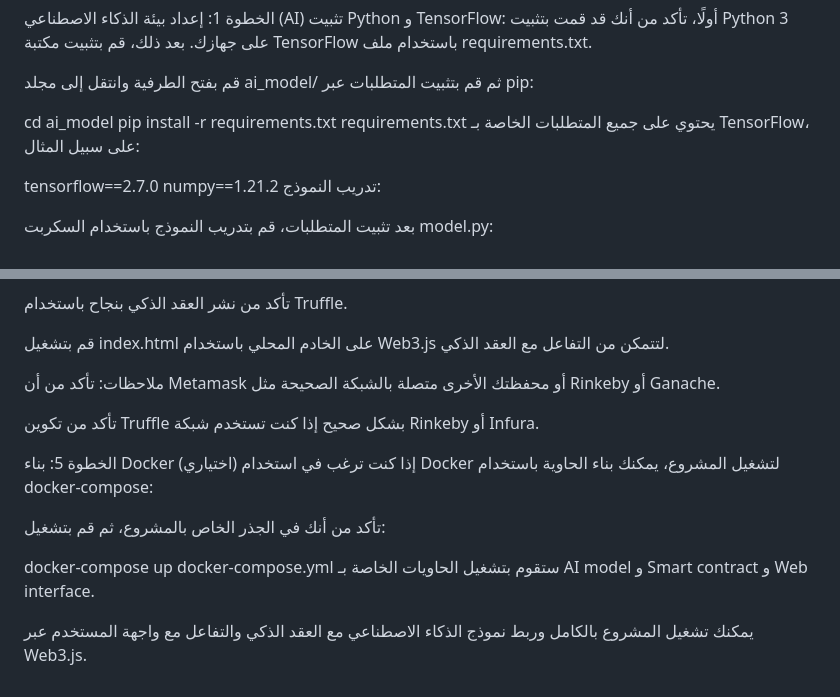
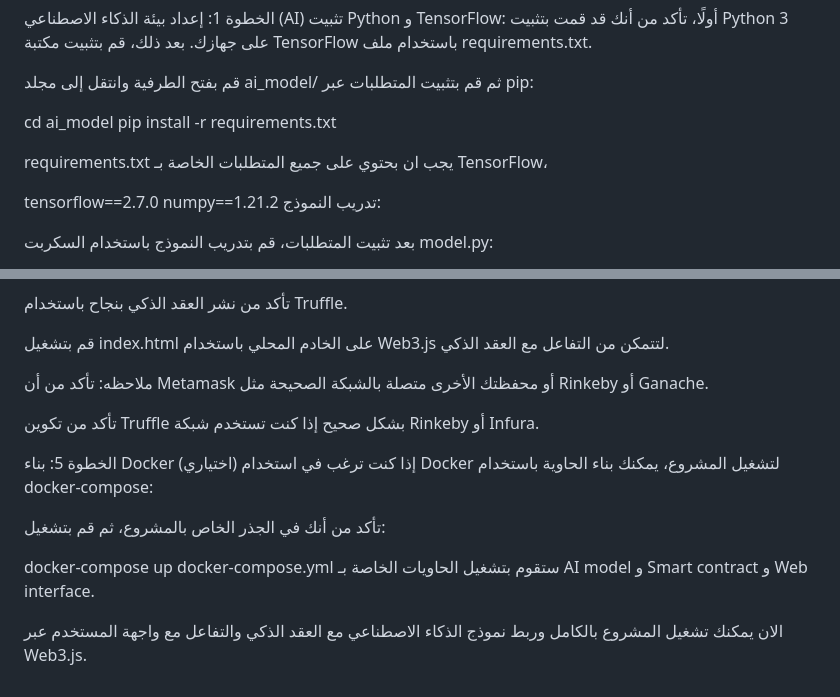
Before and after one commit to aioneumco/Neural-Network-Smart-Contract-Integration, a Markdown page: README.md, 2 parts joined by grey strips. GitHub-like rendering.

```diff
--- a/README.md
+++ b/README.md
@@ -113,8 +113,9 @@ The docker-compose.yml will spin up the containers for the AI model, Smart contr
 
 cd ai_model
 pip install -r requirements.txt
-requirements.txt يحتوي على جميع المتطلبات الخاصة بـ TensorFlow، على سبيل المثال:
 
+requirements.txt
+يجب ان بحتوي على جميع المتطلبات الخاصة بـ TensorFlow،
 
 
 tensorflow==2.7.0
@@ -203,7 +204,7 @@ npm start
 
 قم بتشغيل index.html على الخادم المحلي باستخدام Web3.js لتتمكن من التفاعل مع العقد الذكي.
 
-ملاحظات:
+ملاحظه:
 تأكد من أن Metamask أو محفظتك الأخرى متصلة بالشبكة الصحيحة مثل Rinkeby أو Ganache.
 
 تأكد من تكوين Truffle بشكل صحيح إذا كنت تستخدم شبكة Rinkeby أو Infura.
@@ -217,4 +218,4 @@ npm start
 docker-compose up
 docker-compose.yml ستقوم بتشغيل الحاويات الخاصة بـ AI model و Smart contract و Web interface.
 
-يمكنك تشغيل المشروع بالكامل وربط نموذج الذكاء الاصطناعي مع العقد الذكي والتفاعل مع واجهة المستخدم عبر Web3.js.
+الان يمكنك تشغيل المشروع بالكامل وربط نموذج الذكاء الاصطناعي مع العقد الذكي والتفاعل مع واجهة المستخدم عبر Web3.js.
```
